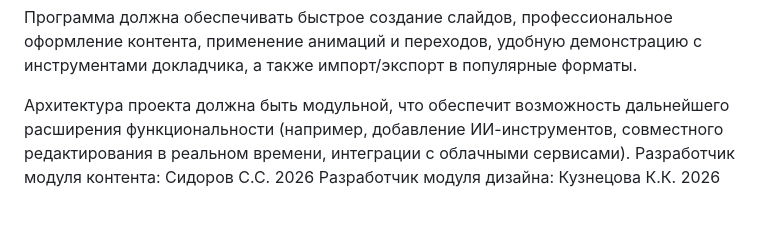
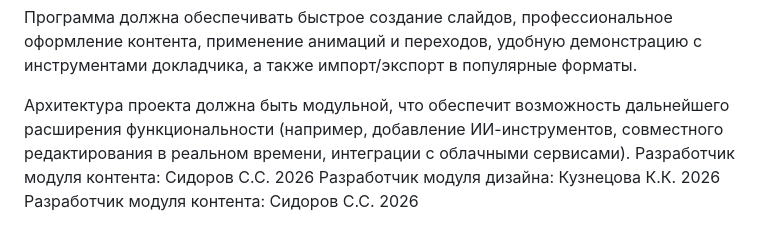
Before and after one commit to GrabXdor/Microsoft-PowerPoint, a Markdown page: README.md, the part around the change. GitHub-like rendering.

Commit message:
Добавил автора модуля контента

```diff
--- a/README.md
+++ b/README.md
@@ -64,3 +64,4 @@
 Архитектура проекта должна быть модульной, что обеспечит возможность дальнейшего расширения функциональности (например, добавление ИИ-инструментов, совместного редактирования в реальном времени, интеграции с облачными сервисами).
 Разработчик модуля контента: Сидоров С.С. 2026
 Разработчик модуля дизайна: Кузнецова К.К. 2026
+Разработчик модуля контента: Сидоров С.С. 2026
```
